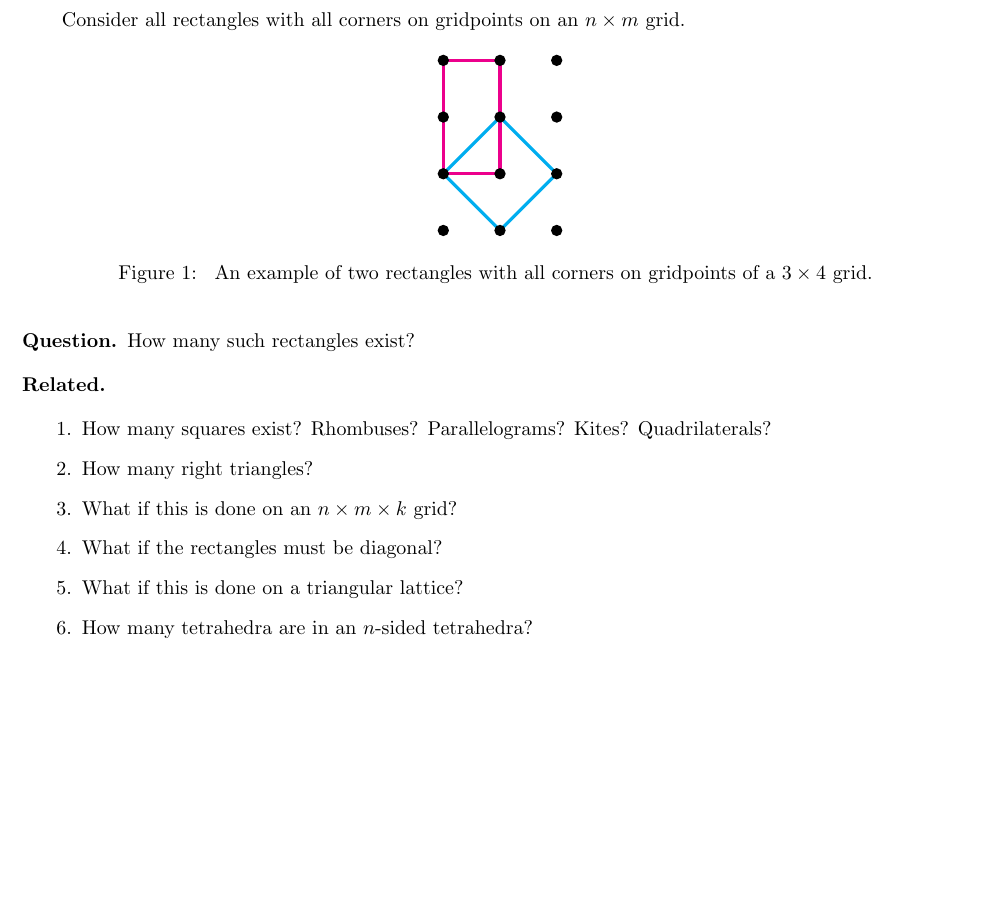
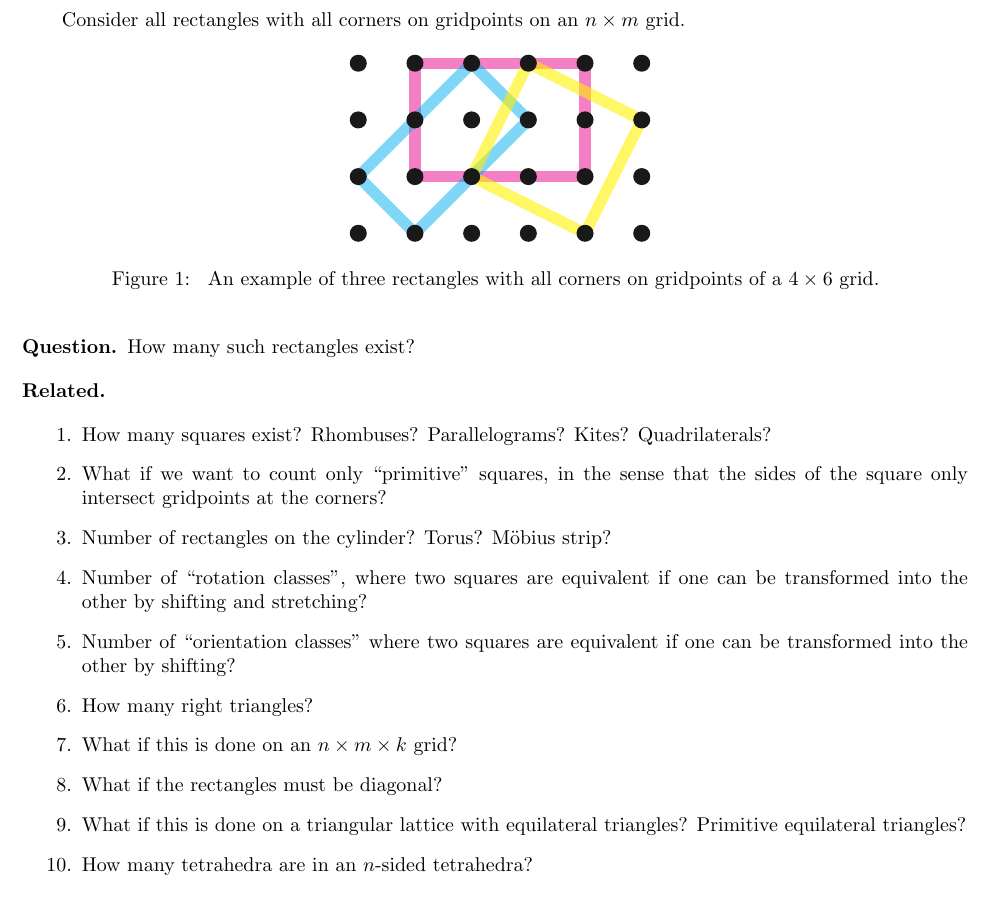
Before and after one commit to peterkagey/OpenishProblems, a LaTeX document (025_problem.tex): part of the page, cut so that both start at the same text, the shorter picture padded with empty space. Compiled offline with pdfLaTeX.

Commit message:
Problem 25: Prettier example, new questions, commented example.

```diff
--- a/025_problem.tex
+++ b/025_problem.tex
@@ -6,16 +6,16 @@ Consider all rectangles with all corners on gridpoints on an $n \times m$ grid.
 \begin{figure}[!h]
   \centering
   \begin{tikzpicture}
-    \draw[magenta, ultra thick] (1,4)--(2,4)--(2,2)--(1,2)--(1,4);
-    \draw[cyan, ultra thick]  (1,2)--(2,3)--(3,2)--(2,1)--(1,2);
-
-    \foreach \x in {1,...,3} {
-      \foreach \y in {1,...,4} { \fill (\x,\y) circle (0.1cm); }
+    \draw[magenta, opacity=0.5, line width=0.2cm] (5,4)--(2,4)--(2,2)--(5,2)--cycle;
+    \draw[cyan, opacity=0.5, line width=0.2cm]  (1,2)--(3,4)--(4,3)--(2,1)--cycle;
+    \draw[yellow, opacity=0.6, line width=0.2cm]  (3,2)--(4,4)--(6,3)--(5,1)--cycle;
+    \foreach \x in {1,...,6} {
+      \foreach \y in {1,...,4} { \fill[black!90] (\x,\y) circle (0.15cm); }
     }
   \end{tikzpicture}
   \caption{
-    An example of two rectangles with all corners on gridpoints of a
-    $3 \times 4$ grid.
+    An example of three rectangles with all corners on gridpoints of a
+    $4 \times 6$ grid.
   }
 \end{figure}
 
@@ -24,10 +24,28 @@ Consider all rectangles with all corners on gridpoints on an $n \times m$ grid.
 \end{question}
 \begin{related}
   \item How many squares exist? Rhombuses? Parallelograms? Kites? Quadrilaterals?
+  \item What if we want to count only ``primitive'' squares, in the sense that
+    the sides of the square only intersect gridpoints at the corners?
+  \item Number of rectangles on the cylinder? Torus? M\"obius strip?
+    % \\ % Cylinder
+    % \begin{tikzpicture}[scale=0.5]
+    %   \draw[magenta, opacity=0.5, line width=0.1cm] (8,3)--(6,4)--(4,5)--(3,3)--(5,2)--(7,1)--(8,0.5);
+    %   \draw[magenta, opacity=0.5, line width=0.1cm] (1,3)--(3,2)--(2,0)--(1,0.5);
+    %   % \draw[cyan, opacity=0.5, line width=0.2cm]  (1,2)--(3,4)--(4,3)--(2,1)--cycle;
+    %   % \draw[yellow, opacity=0.6, line width=0.2cm]  (3,2)--(4,4)--(6,3)--(5,1)--cycle;
+    %   \foreach \x in {1,...,8} {
+    %     \foreach \y in {0,...,5} { \fill[black!90] (\x,\y) circle (0.15cm); }
+    %   }
+    % \end{tikzpicture}
+  \item Number of ``rotation classes'', where two squares are equivalent if
+    one can be transformed into the other by shifting and stretching?
+  \item Number of ``orientation classes'' where two squares are equivalent if
+    one can be transformed into the other by shifting?
   \item How many right triangles?
   \item What if this is done on an $n \times m \times k$ grid?
   \item What if the rectangles must be diagonal?
-  \item What if this is done on a triangular lattice?
+  \item What if this is done on a triangular lattice with equilateral triangles?
+    Primitive equilateral triangles?
   \item How many tetrahedra are in an $n$-sided tetrahedra?
 \end{related}
 \begin{references}
```
Also changed, not shown: 025_problem.pdf.
